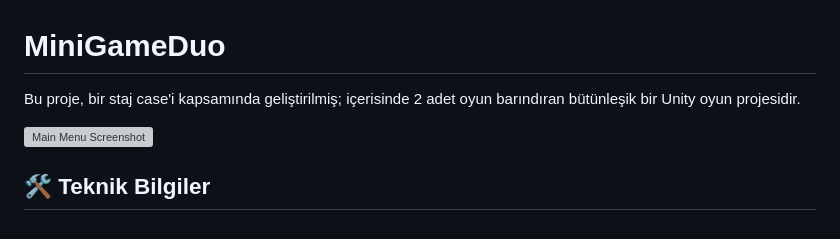
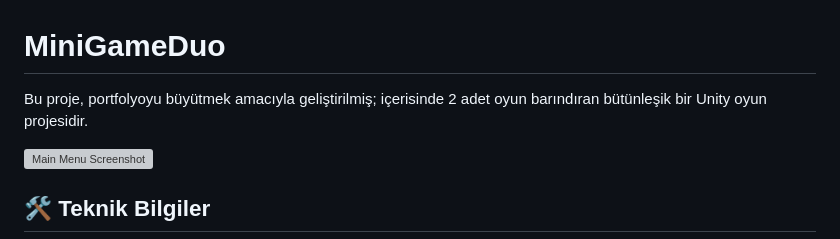
Before and after one commit to Eymen179/MiniGameDuo, a Markdown page: README.md, the part around the change. Rendered like a GitHub page; grey boxes are pictures that could not be loaded.

```diff
--- a/README.md
+++ b/README.md
@@ -1,6 +1,6 @@
 # MiniGameDuo
 
-Bu proje, bir staj case'i kapsamında geliştirilmiş; içerisinde 2 adet oyun barındıran bütünleşik bir Unity oyun projesidir.
+Bu proje, portfolyoyu büyütmek amacıyla geliştirilmiş; içerisinde 2 adet oyun barındıran bütünleşik bir Unity oyun projesidir.
 
 ![Main Menu Screenshot](Images/MainMenuu.png)
 
```
